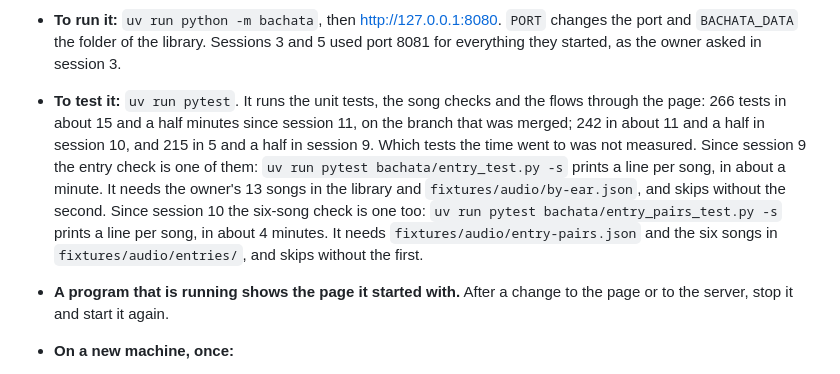
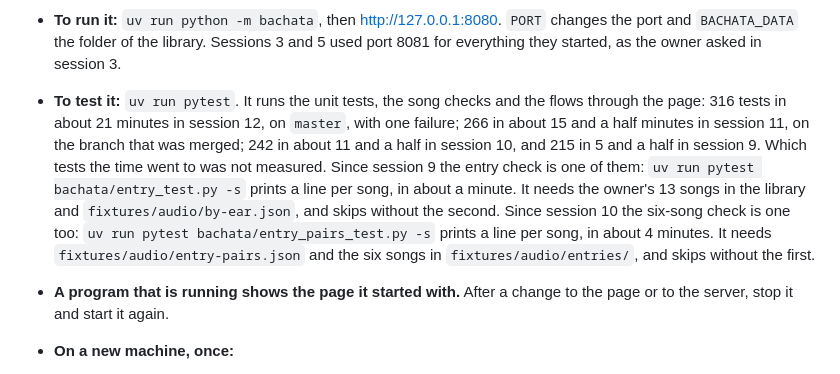
Before and after one commit to fcanela/bachata-sections-ai-practice, a Markdown page: NEXT.md, the part around the change. GitHub-like rendering.

Commit message:
Say in NEXT.md how many tests the whole run has now and how long it takes

```diff
--- a/NEXT.md
+++ b/NEXT.md
@@ -137,7 +137,7 @@ The redesigned page is built, with what slice 1 has. The owner chose its design,
 - It has a light and a dark ground and takes the one the system is set to. It has no control for that.
 - The program is a Python one. The Node program is gone.
 - **To run it:** `uv run python -m bachata`, then http://127.0.0.1:8080. `PORT` changes the port and `BACHATA_DATA` the folder of the library. Sessions 3 and 5 used port 8081 for everything they started, as the owner asked in session 3.
-- **To test it:** `uv run pytest`. It runs the unit tests, the song checks and the flows through the page: 266 tests in about 15 and a half minutes since session 11, on the branch that was merged; 242 in about 11 and a half in session 10, and 215 in 5 and a half in session 9. Which tests the time went to was not measured. Since session 9 the entry check is one of them: `uv run pytest bachata/entry_test.py -s` prints a line per song, in about a minute. It needs the owner's 13 songs in the library and `fixtures/audio/by-ear.json`, and skips without the second. Since session 10 the six-song check is one too: `uv run pytest bachata/entry_pairs_test.py -s` prints a line per song, in about 4 minutes. It needs `fixtures/audio/entry-pairs.json` and the six songs in `fixtures/audio/entries/`, and skips without the first.
+- **To test it:** `uv run pytest`. It runs the unit tests, the song checks and the flows through the page: 316 tests in about 21 minutes in session 12, on `master`, with one failure; 266 in about 15 and a half minutes in session 11, on the branch that was merged; 242 in about 11 and a half in session 10, and 215 in 5 and a half in session 9. Which tests the time went to was not measured. Since session 9 the entry check is one of them: `uv run pytest bachata/entry_test.py -s` prints a line per song, in about a minute. It needs the owner's 13 songs in the library and `fixtures/audio/by-ear.json`, and skips without the second. Since session 10 the six-song check is one too: `uv run pytest bachata/entry_pairs_test.py -s` prints a line per song, in about 4 minutes. It needs `fixtures/audio/entry-pairs.json` and the six songs in `fixtures/audio/entries/`, and skips without the first.
 - **A program that is running shows the page it started with.** After a change to the page or to the server, stop it and start it again.
 - **On a new machine, once:**
   - `uv sync`
```
